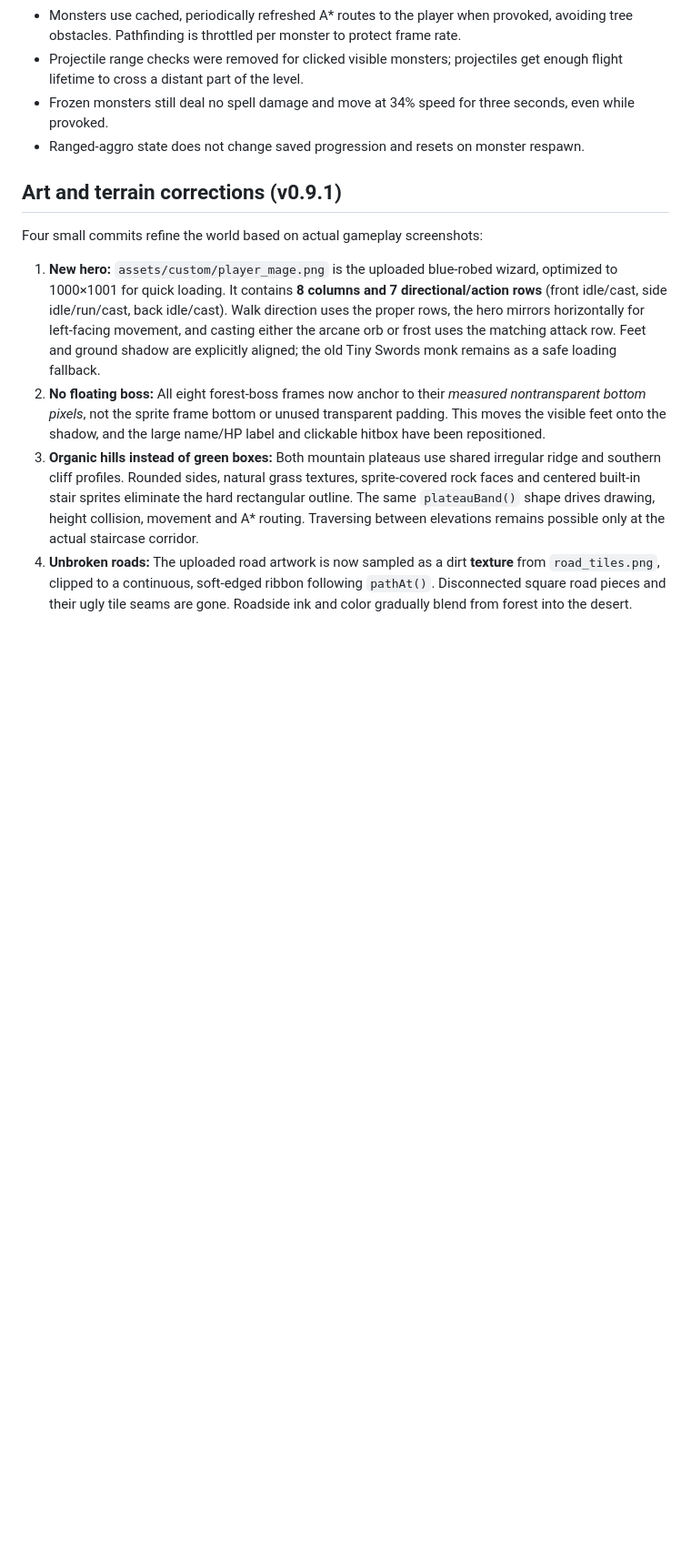
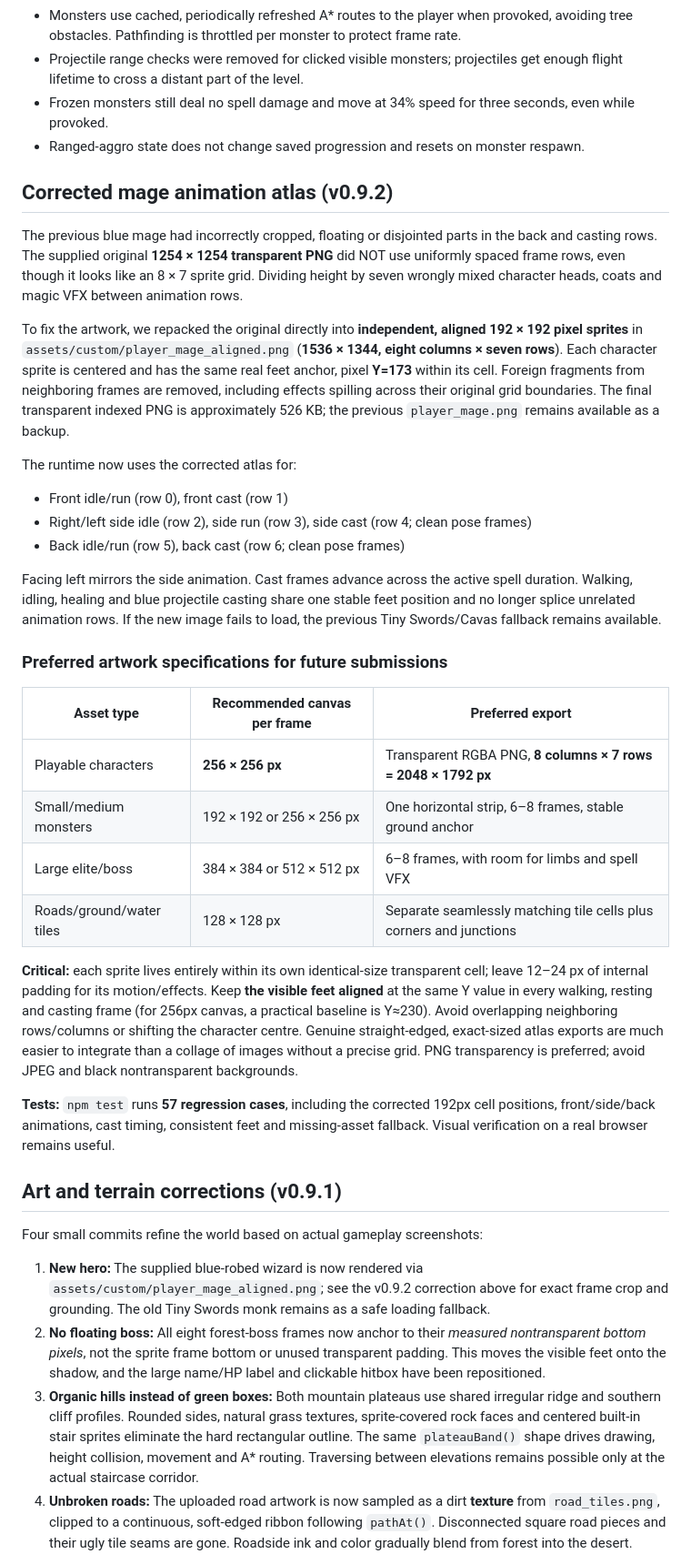
Before and after one commit to nfekete82/nobby_world, a Markdown page: README.md, the part around one of its changes. Shown at 91% size. GitHub-like rendering; blank space fills up the shorter version.

Commit message:
docs(hero): explain corrected atlas and preferred 256px sprite delivery specs

```diff
--- a/README.md
+++ b/README.md
@@ -137,11 +137,37 @@ Use `npm test` to run all **32 headless logic tests**. Full visual and audio che
 - Frozen monsters still deal no spell damage and move at 34% speed for three seconds, even while provoked.
 - Ranged-aggro state does not change saved progression and resets on monster respawn.
 
+## Corrected mage animation atlas (v0.9.2)
+
+The previous blue mage had incorrectly cropped, floating or disjointed parts in the back and casting rows. The supplied original **1254 × 1254 transparent PNG** did NOT use uniformly spaced frame rows, even though it looks like an 8 × 7 sprite grid. Dividing height by seven wrongly mixed character heads, coats and magic VFX between animation rows.
+
+To fix the artwork, we repacked the original directly into **independent, aligned 192 × 192 pixel sprites** in `assets/custom/player_mage_aligned.png` (**1536 × 1344, eight columns × seven rows**). Each character sprite is centered and has the same real feet anchor, pixel **Y=173** within its cell. Foreign fragments from neighboring frames are removed, including effects spilling across their original grid boundaries. The final transparent indexed PNG is approximately 526 KB; the previous `player_mage.png` remains available as a backup.
+
+The runtime now uses the corrected atlas for:
+- Front idle/run (row 0), front cast (row 1)
+- Right/left side idle (row 2), side run (row 3), side cast (row 4; clean pose frames)
+- Back idle/run (row 5), back cast (row 6; clean pose frames)
+
+Facing left mirrors the side animation. Cast frames advance across the active spell duration. Walking, idling, healing and blue projectile casting share one stable feet position and no longer splice unrelated animation rows. If the new image fails to load, the previous Tiny Swords/Cavas fallback remains available.
+
+### Preferred artwork specifications for future submissions
+
+| Asset type | Recommended canvas per frame | Preferred export |
+| --- | --- | --- |
+| Playable characters | **256 × 256 px** | Transparent RGBA PNG, **8 columns × 7 rows = 2048 × 1792 px** |
+| Small/medium monsters | 192 × 192 or 256 × 256 px | One horizontal strip, 6–8 frames, stable ground anchor |
+| Large elite/boss | 384 × 384 or 512 × 512 px | 6–8 frames, with room for limbs and spell VFX |
+| Roads/ground/water tiles | 128 × 128 px | Separate seamlessly matching tile cells plus corners and junctions |
+
+**Critical:** each sprite lives entirely within its own identical-size transparent cell; leave 12–24 px of internal padding for its motion/effects. Keep **the visible feet aligned** at the same Y value in every walking, resting and casting frame (for 256px canvas, a practical baseline is Y≈230). Avoid overlapping neighboring rows/columns or shifting the character centre. Genuine straight-edged, exact-sized atlas exports are much easier to integrate than a collage of images without a precise grid. PNG transparency is preferred; avoid JPEG and black nontransparent backgrounds.
+
+**Tests:** `npm test` runs **57 regression cases**, including the corrected 192px cell positions, front/side/back animations, cast timing, consistent feet and missing-asset fallback. Visual verification on a real browser remains useful.
+
 ## Art and terrain corrections (v0.9.1)
 
 Four small commits refine the world based on actual gameplay screenshots:
 
-1. **New hero:** `assets/custom/player_mage.png` is the uploaded blue-robed wizard, optimized to 1000×1001 for quick loading. It contains **8 columns and 7 directional/action rows** (front idle/cast, side idle/run/cast, back idle/cast). Walk direction uses the proper rows, the hero mirrors horizontally for left-facing movement, and casting either the arcane orb or frost uses the matching attack row. Feet and ground shadow are explicitly aligned; the old Tiny Swords monk remains as a safe loading fallback.
+1. **New hero:** The supplied blue-robed wizard is now rendered via `assets/custom/player_mage_aligned.png`; see the v0.9.2 correction above for exact frame crop and grounding. The old Tiny Swords monk remains as a safe loading fallback.
 2. **No floating boss:** All eight forest-boss frames now anchor to their *measured nontransparent bottom pixels*, not the sprite frame bottom or unused transparent padding. This moves the visible feet onto the shadow, and the large name/HP label and clickable hitbox have been repositioned.
 3. **Organic hills instead of green boxes:** Both mountain plateaus use shared irregular ridge and southern cliff profiles. Rounded sides, natural grass textures, sprite-covered rock faces and centered built-in stair sprites eliminate the hard rectangular outline. The same `plateauBand()` shape drives drawing, height collision, movement and A* routing. Traversing between elevations remains possible only at the actual staircase corridor.
 4. **Unbroken roads:** The uploaded road artwork is now sampled as a dirt **texture** from `road_tiles.png`, clipped to a continuous, soft-edged ribbon following `pathAt()`. Disconnected square road pieces and their ugly tile seams are gone. Roadside ink and color gradually blend from forest into the desert.
```
Also changed, not shown: other parts of README.md (+4 -3 lines).
